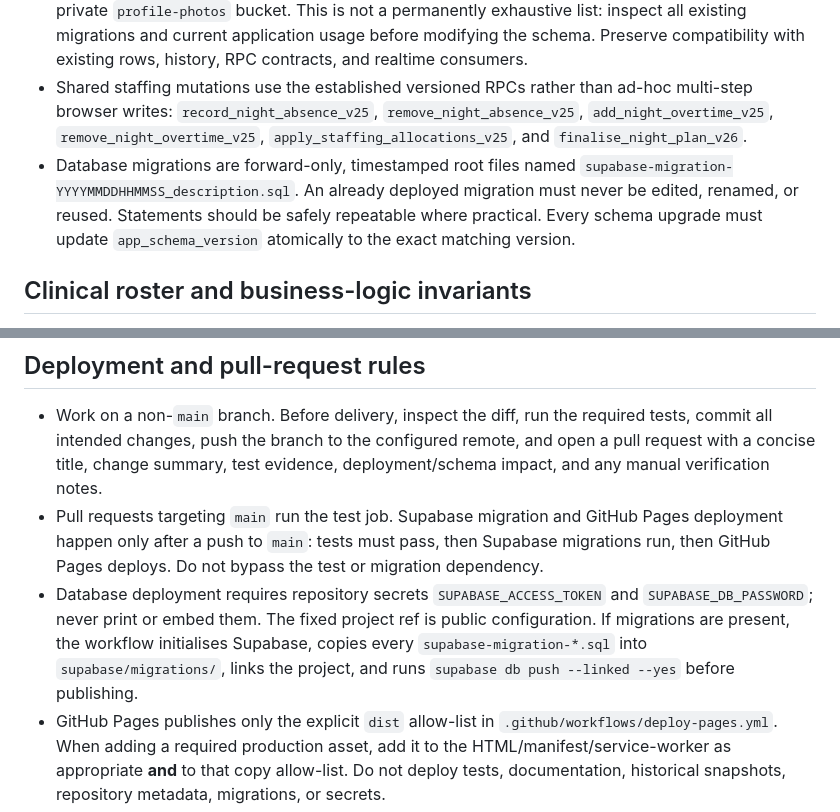
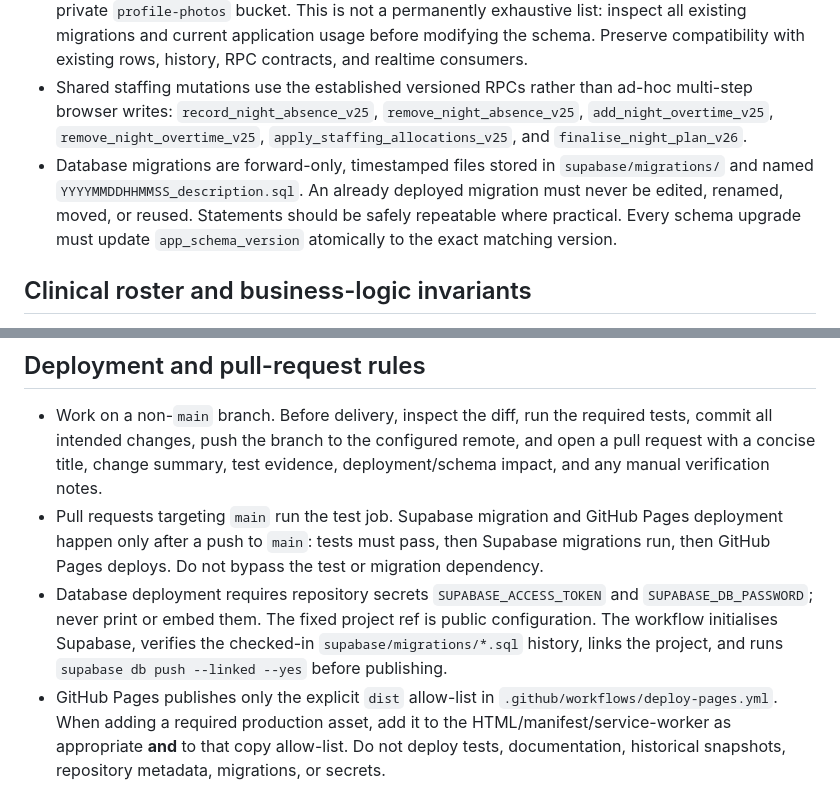
Before and after one commit to Wiggli/Anaesthetic-roster, a Markdown page: AGENTS.md, 2 parts joined by grey strips. Rendered like a GitHub page.

Commit message:
Document conventional Supabase migration layout

```diff
--- a/AGENTS.md
+++ b/AGENTS.md
@@ -12,7 +12,7 @@ This file applies to the complete repository. Read it before making any change.
 - Supabase is the shared backend and authentication provider. The public URL and publishable browser key may be committed; they are not secrets. Never commit a database password, access token, service-role/secret key, or other privileged credential. Security depends on Row Level Security and the authorised-account model, not on hiding the publishable key.
 - The current known shared schema is represented by `allowed_users`, `app_schema_version`, `app_settings`, `roster_settings`, `rotation_versions`, `night_changes`, `night_change_history`, `night_overtime`, `night_overtime_history`, `night_five_cover`, `night_labour_order`, `night_plan_status`, `night_role_overrides`, `night_role_override_history`, `user_profiles`, and the private `profile-photos` bucket. This is not a permanently exhaustive list: inspect all existing migrations and current application usage before modifying the schema. Preserve compatibility with existing rows, history, RPC contracts, and realtime consumers.
 - Shared staffing mutations use the established versioned RPCs rather than ad-hoc multi-step browser writes: `record_night_absence_v25`, `remove_night_absence_v25`, `add_night_overtime_v25`, `remove_night_overtime_v25`, `apply_staffing_allocations_v25`, and `finalise_night_plan_v26`.
-- Database migrations are forward-only, timestamped root files named `supabase-migration-YYYYMMDDHHMMSS_description.sql`. An already deployed migration must never be edited, renamed, or reused. Statements should be safely repeatable where practical. Every schema upgrade must update `app_schema_version` atomically to the exact matching version.
+- Database migrations are forward-only, timestamped files stored in `supabase/migrations/` and named `YYYYMMDDHHMMSS_description.sql`. An already deployed migration must never be edited, renamed, moved, or reused. Statements should be safely repeatable where practical. Every schema upgrade must update `app_schema_version` atomically to the exact matching version.
 
 ## Clinical roster and business-logic invariants
 
@@ -90,7 +90,7 @@ These are safety-critical domain rules. Do not casually “simplify” them or r
 
 - Work on a non-`main` branch. Before delivery, inspect the diff, run the required tests, commit all intended changes, push the branch to the configured remote, and open a pull request with a concise title, change summary, test evidence, deployment/schema impact, and any manual verification notes.
 - Pull requests targeting `main` run the test job. Supabase migration and GitHub Pages deployment happen only after a push to `main`: tests must pass, then Supabase migrations run, then GitHub Pages deploys. Do not bypass the test or migration dependency.
-- Database deployment requires repository secrets `SUPABASE_ACCESS_TOKEN` and `SUPABASE_DB_PASSWORD`; never print or embed them. The fixed project ref is public configuration. If migrations are present, the workflow initialises Supabase, copies every `supabase-migration-*.sql` into `supabase/migrations/`, links the project, and runs `supabase db push --linked --yes` before publishing.
+- Database deployment requires repository secrets `SUPABASE_ACCESS_TOKEN` and `SUPABASE_DB_PASSWORD`; never print or embed them. The fixed project ref is public configuration. The workflow initialises Supabase, verifies the checked-in `supabase/migrations/*.sql` history, links the project, and runs `supabase db push --linked --yes` before publishing.
 - GitHub Pages publishes only the explicit `dist` allow-list in `.github/workflows/deploy-pages.yml`. When adding a required production asset, add it to the HTML/manifest/service-worker as appropriate **and** to that copy allow-list. Do not deploy tests, documentation, historical snapshots, repository metadata, migrations, or secrets.
 - Keep the pinned CDN dependency and GitHub Action major versions deliberate. Review upgrades for browser support, cache behaviour, supply-chain impact, and workflow compatibility rather than accepting automated version churn blindly.
 - After deployment, verify the Pages URL, sign-in, shared refresh, current/next Malta night, staffing/break rendering, database schema diagnostic, installability, and update-banner activation on an existing installation. A release is not complete if the app shell and service-worker cache are on different versions.
```
